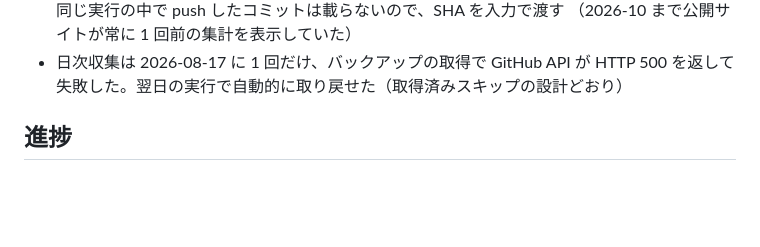
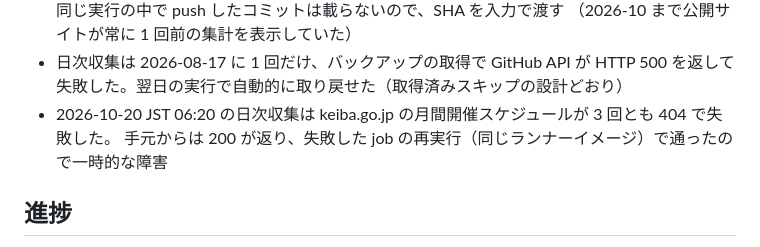
Before and after one commit to banei-keiba/banei-keiba, a Markdown page: CLAUDE.md, the part around the change. Rendered like a GitHub page; blank space fills up the shorter version.

Commit message:
日次収集が keiba.go.jp の一時的な 404 で失敗した件を記録する
次に同じ失敗が出たとき、コードやランナーの変化を疑う前に再実行で
切り分けられるようにするため。ランナーイメージ・Python・コミットは
成功した前日と同じで、手元と再実行では通ったので、送信元の遮断でも
ないと分かっている。

Co-Authored-By: Claude Opus 5.5 <noreply@anthropic.com>

```diff
--- a/CLAUDE.md
+++ b/CLAUDE.md
@@ -234,6 +234,8 @@ gunzip -f data/banei.db.gz data/odds.db.gz
   （2026-10 まで公開サイトが常に 1 回前の集計を表示していた）
 - 日次収集は 2026-08-17 に 1 回だけ、バックアップの取得で GitHub API が HTTP 500 を返して
   失敗した。翌日の実行で自動的に取り戻せた（取得済みスキップの設計どおり）
+- 2026-10-20 JST 06:20 の日次収集は keiba.go.jp の月間開催スケジュールが 3 回とも 404 で失敗した。
+  手元からは 200 が返り、失敗した job の再実行（同じランナーイメージ）で通ったので一時的な障害
 
 ## 進捗
 
```
